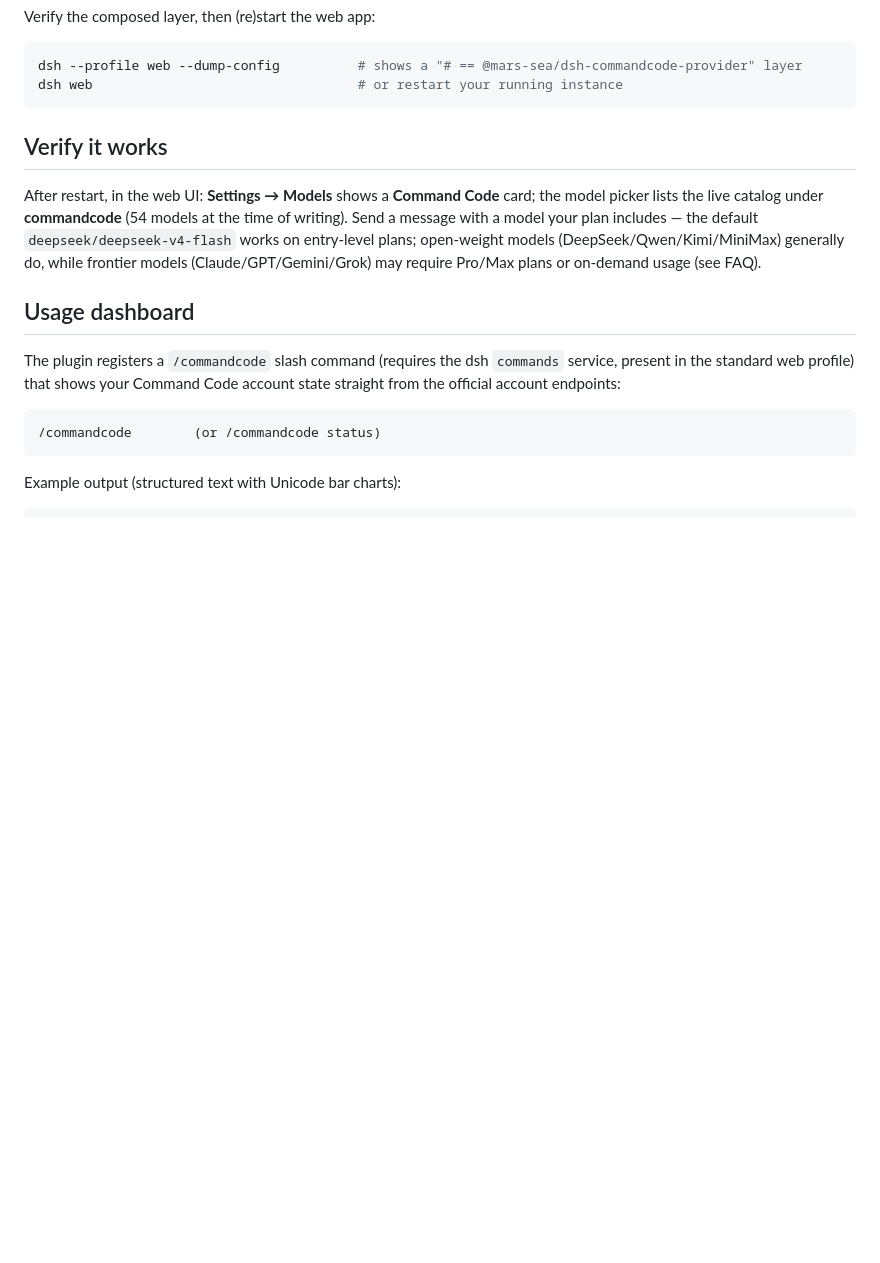
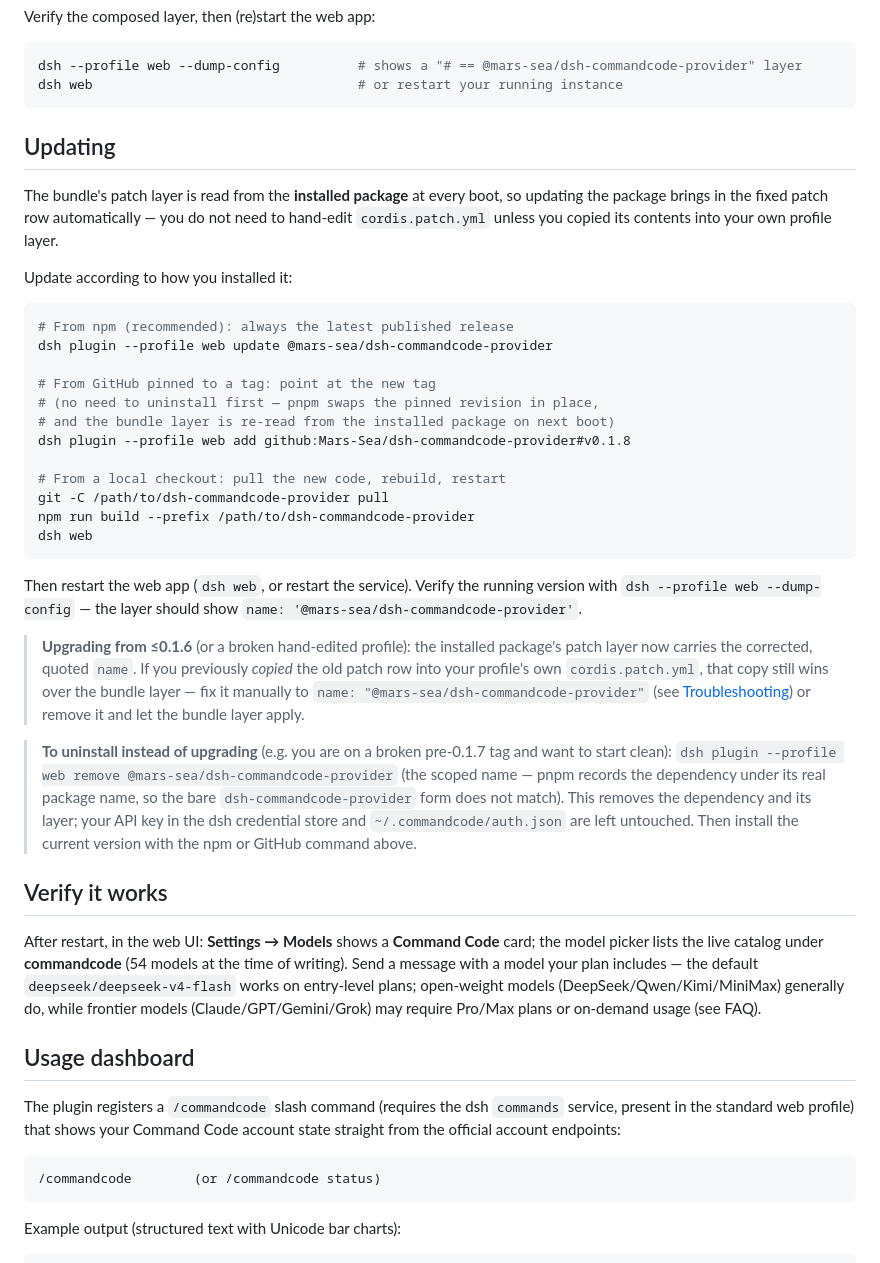
Before and after one commit to Mars-Sea/dsh-commandcode-provider, a Markdown page: README.md, the part around one of its changes. Rendered like a GitHub page; blank space fills up the shorter version.

Commit message:
docs: make npm the recommended install path, add Updating section

````diff
--- a/README.md
+++ b/README.md
@@ -89,6 +89,33 @@ Verify the composed layer, then (re)start the web app:
 dsh --profile web --dump-config          # shows a "# == @mars-sea/dsh-commandcode-provider" layer
 dsh web                                  # or restart your running instance
 ```
+
+## Updating
+
+The bundle's patch layer is read from the **installed package** at every boot, so updating the package brings in the fixed patch row automatically — you do not need to hand-edit `cordis.patch.yml` unless you copied its contents into your own profile layer.
+
+Update according to how you installed it:
+
+```sh
+# From npm (recommended): always the latest published release
+dsh plugin --profile web update @mars-sea/dsh-commandcode-provider
+
+# From GitHub pinned to a tag: point at the new tag
+# (no need to uninstall first — pnpm swaps the pinned revision in place,
+# and the bundle layer is re-read from the installed package on next boot)
+dsh plugin --profile web add github:Mars-Sea/dsh-commandcode-provider#v0.1.8
+
+# From a local checkout: pull the new code, rebuild, restart
+git -C /path/to/dsh-commandcode-provider pull
+npm run build --prefix /path/to/dsh-commandcode-provider
+dsh web
+```
+
+Then restart the web app (`dsh web`, or restart the service). Verify the running version with `dsh --profile web --dump-config` — the layer should show `name: '@mars-sea/dsh-commandcode-provider'`.
+
+> **Upgrading from ≤0.1.6** (or a broken hand-edited profile): the installed package's patch layer now carries the corrected, quoted `name`. If you previously *copied* the old patch row into your profile's own `cordis.patch.yml`, that copy still wins over the bundle layer — fix it manually to `name: "@mars-sea/dsh-commandcode-provider"` (see [Troubleshooting](#troubleshooting)) or remove it and let the bundle layer apply.
+
+> **To uninstall instead of upgrading** (e.g. you are on a broken pre-0.1.7 tag and want to start clean): `dsh plugin --profile web remove @mars-sea/dsh-commandcode-provider` (the scoped name — pnpm records the dependency under its real package name, so the bare `dsh-commandcode-provider` form does not match). This removes the dependency and its layer; your API key in the dsh credential store and `~/.commandcode/auth.json` are left untouched. Then install the current version with the npm or GitHub command above.
 
 ## Verify it works
 
````
Also changed, not shown: other parts of README.md (+11 -11 lines), CHANGELOG.md (+2 -0 lines), README.zh-CN.md (+37 -11 lines).
